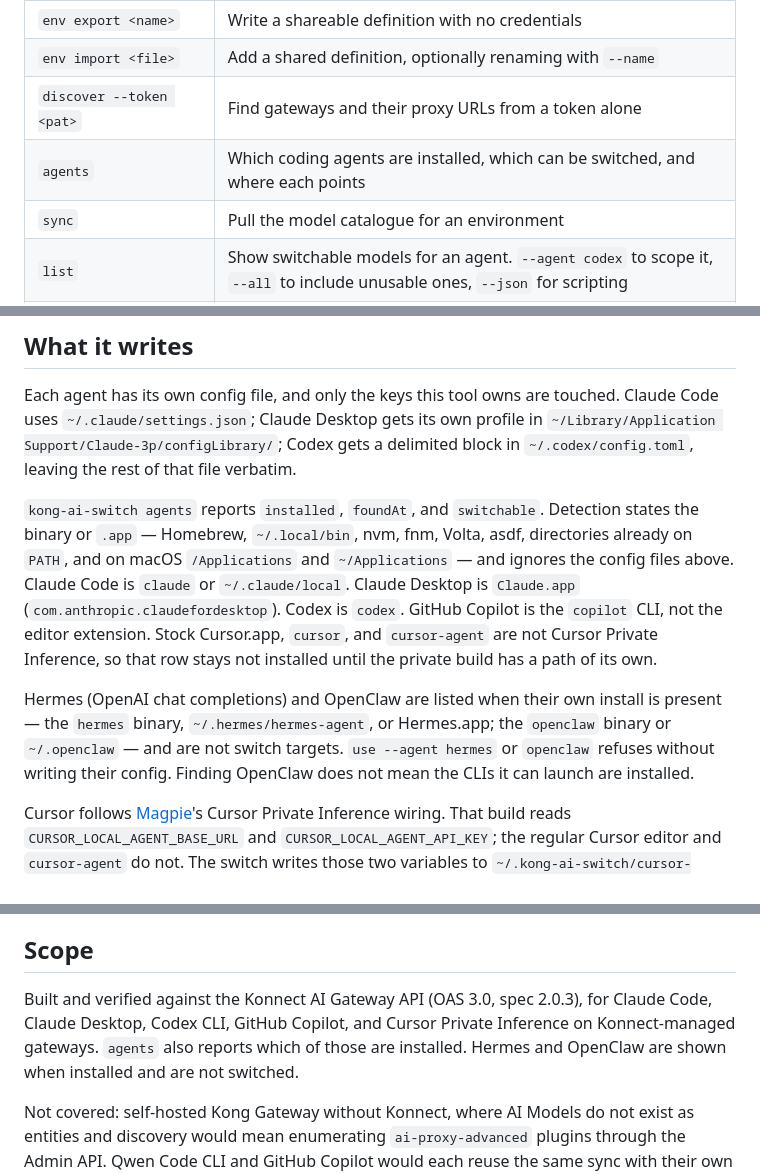
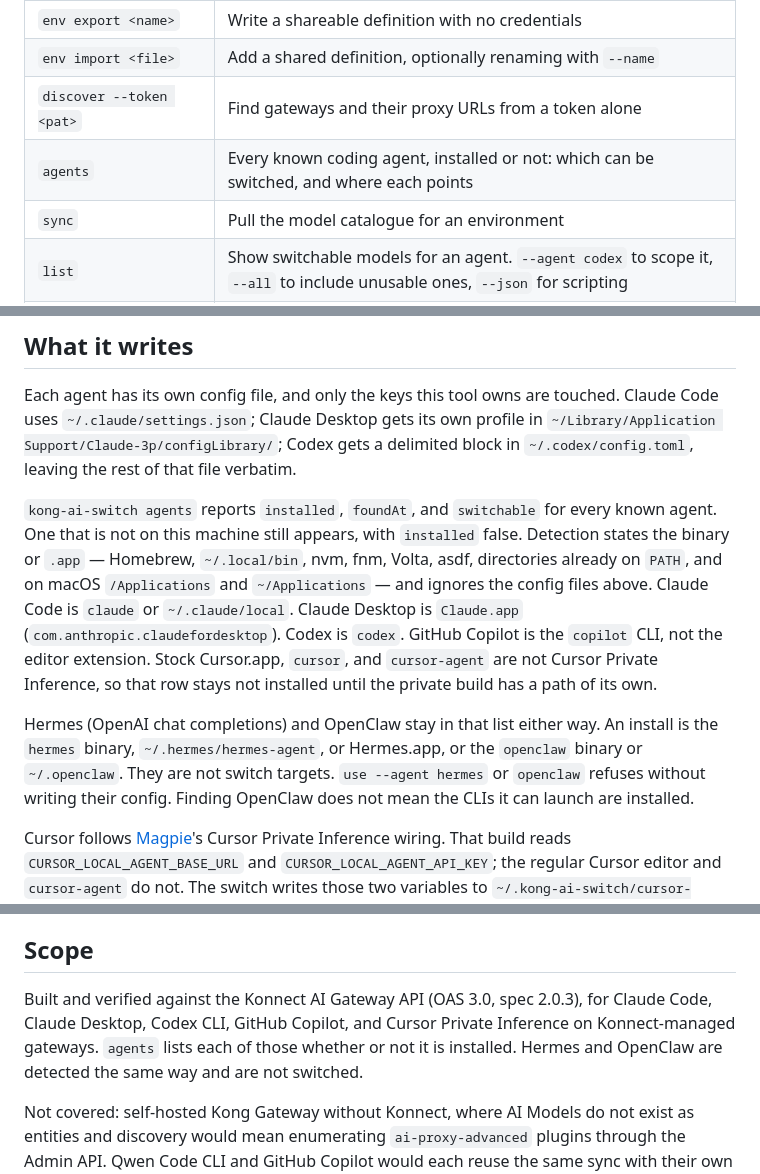
Before and after one commit to neojiang-kong/kong-ai-switch, a Markdown page: README.md, 3 parts joined by grey strips. GitHub-like rendering.

Commit message:
Clarify that agents lists every known coding agent whether or not it is installed.
Hermes and OpenClaw still appear in that list and stay detection-only.

```diff
--- a/README.md
+++ b/README.md
@@ -134,7 +134,7 @@ On macOS, tokens go to the login Keychain, so they stay out of your dotfiles and
 | `env export <name>` | Write a shareable definition with no credentials |
 | `env import <file>` | Add a shared definition, optionally renaming with `--name` |
 | `discover --token <pat>` | Find gateways and their proxy URLs from a token alone |
-| `agents` | Which coding agents are installed, which can be switched, and where each points |
+| `agents` | Every known coding agent, installed or not: which can be switched, and where each points |
 | `sync` | Pull the model catalogue for an environment |
 | `list` | Show switchable models for an agent. `--agent codex` to scope it, `--all` to include unusable ones, `--json` for scripting |
 | `use <model>` | Point an agent at a model. `--agent codex`, `--agent cursor`, or `--agent claude-code,codex` |
@@ -207,9 +207,9 @@ kong-ai-switch use my-gpt --agent codex
 
 Each agent has its own config file, and only the keys this tool owns are touched. Claude Code uses `~/.claude/settings.json`; Claude Desktop gets its own profile in `~/Library/Application Support/Claude-3p/configLibrary/`; Codex gets a delimited block in `~/.codex/config.toml`, leaving the rest of that file verbatim.
 
-`kong-ai-switch agents` reports `installed`, `foundAt`, and `switchable`. Detection states the binary or `.app` — Homebrew, `~/.local/bin`, nvm, fnm, Volta, asdf, directories already on `PATH`, and on macOS `/Applications` and `~/Applications` — and ignores the config files above. Claude Code is `claude` or `~/.claude/local`. Claude Desktop is `Claude.app` (`com.anthropic.claudefordesktop`). Codex is `codex`. GitHub Copilot is the `copilot` CLI, not the editor extension. Stock Cursor.app, `cursor`, and `cursor-agent` are not Cursor Private Inference, so that row stays not installed until the private build has a path of its own.
+`kong-ai-switch agents` reports `installed`, `foundAt`, and `switchable` for every known agent. One that is not on this machine still appears, with `installed` false. Detection states the binary or `.app` — Homebrew, `~/.local/bin`, nvm, fnm, Volta, asdf, directories already on `PATH`, and on macOS `/Applications` and `~/Applications` — and ignores the config files above. Claude Code is `claude` or `~/.claude/local`. Claude Desktop is `Claude.app` (`com.anthropic.claudefordesktop`). Codex is `codex`. GitHub Copilot is the `copilot` CLI, not the editor extension. Stock Cursor.app, `cursor`, and `cursor-agent` are not Cursor Private Inference, so that row stays not installed until the private build has a path of its own.
 
-Hermes (OpenAI chat completions) and OpenClaw are listed when their own install is present — the `hermes` binary, `~/.hermes/hermes-agent`, or Hermes.app; the `openclaw` binary or `~/.openclaw` — and are not switch targets. `use --agent hermes` or `openclaw` refuses without writing their config. Finding OpenClaw does not mean the CLIs it can launch are installed.
+Hermes (OpenAI chat completions) and OpenClaw stay in that list either way. An install is the `hermes` binary, `~/.hermes/hermes-agent`, or Hermes.app, or the `openclaw` binary or `~/.openclaw`. They are not switch targets. `use --agent hermes` or `openclaw` refuses without writing their config. Finding OpenClaw does not mean the CLIs it can launch are installed.
 
 Cursor follows [Magpie](https://github.com/yetone/magpie)'s Cursor Private Inference wiring. That build reads `CURSOR_LOCAL_AGENT_BASE_URL` and `CURSOR_LOCAL_AGENT_API_KEY`; the regular Cursor editor and `cursor-agent` do not. The switch writes those two variables to `~/.kong-ai-switch/cursor-local.env` and, on macOS, sets them for the user session with `launchctl` so an app opened from the Dock sees them. It does not edit `~/.cursor`. Quit Cursor Private Inference completely and open it again. A base URL or API key in its Open configuration overrides the variables. `launchctl` forgets them at logout; the next switch sets them again.
 
@@ -246,7 +246,7 @@ Models behind an AI Auth Strategy need a consumer credential, via `--token` or `
 
 ## Scope
 
-Built and verified against the Konnect AI Gateway API (OAS 3.0, spec 2.0.3), for Claude Code, Claude Desktop, Codex CLI, GitHub Copilot, and Cursor Private Inference on Konnect-managed gateways. `agents` also reports which of those are installed. Hermes and OpenClaw are shown when installed and are not switched.
+Built and verified against the Konnect AI Gateway API (OAS 3.0, spec 2.0.3), for Claude Code, Claude Desktop, Codex CLI, GitHub Copilot, and Cursor Private Inference on Konnect-managed gateways. `agents` lists each of those whether or not it is installed. Hermes and OpenClaw are detected the same way and are not switched.
 
 Not covered: self-hosted Kong Gateway without Konnect, where AI Models do not exist as entities and discovery would mean enumerating `ai-proxy-advanced` plugins through the Admin API. Qwen Code CLI and GitHub Copilot would each reuse the same sync with their own config writer in `src/config/agents.js`.
 
```
